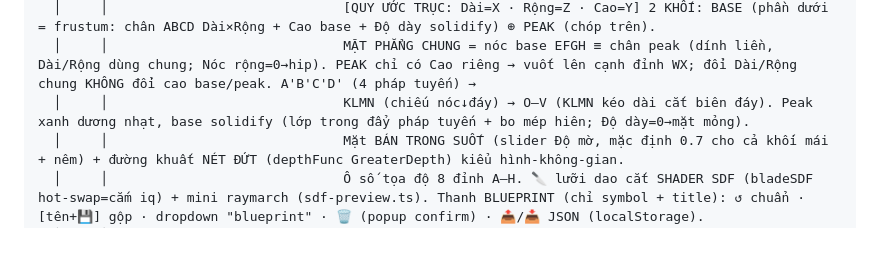
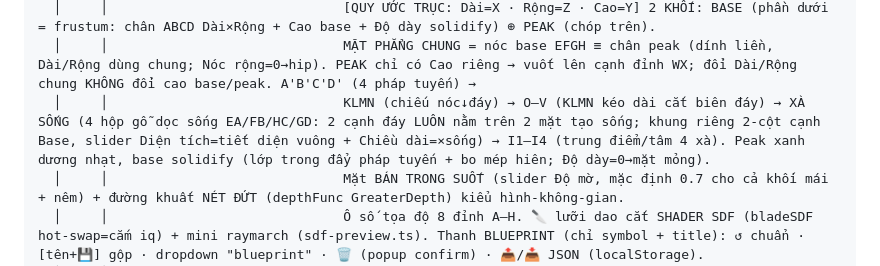
Before and after one commit to Web-3D/archplan, a Markdown page: src/archplan/README.md, the part around the change. Rendered like a GitHub page; blank space fills up the shorter version.

Commit message:
docs(archplan): sync Lab Mái — xà sống (Diện tích/Chiều dài, 2-cột) + I1-I4
Co-Authored-By: Claude Opus 4.8 <noreply@anthropic.com>

```diff
--- a/src/archplan/README.md
+++ b/src/archplan/README.md
@@ -83,7 +83,7 @@ ArchPlanLab (extends BaseWorld)
   │     │                            • 🏛 Mái = MÁI CHUẨN frustum chia tọa độ A–X (roof-lab + roof-preview WebGL; gốc bắt đầu mọi dạng mái — memory canonical-roof-base):
   │     │                              [QUY ƯỚC TRỤC: Dài=X · Rộng=Z · Cao=Y] 2 KHỐI: BASE (phần dưới = frustum: chân ABCD Dài×Rộng + Cao base + Độ dày solidify) ⊕ PEAK (chóp trên).
   │     │                              MẶT PHẲNG CHUNG = nóc base EFGH ≡ chân peak (dính liền, Dài/Rộng dùng chung; Nóc rộng=0→hip). PEAK chỉ có Cao riêng → vuốt lên cạnh đỉnh WX; đổi Dài/Rộng chung KHÔNG đổi cao base/peak. A'B'C'D' (4 pháp tuyến) →
-  │     │                              KLMN (chiếu nóc↓đáy) → O–V (KLMN kéo dài cắt biên đáy). Peak xanh dương nhạt, base solidify (lớp trong đẩy pháp tuyến + bo mép hiên; Độ dày=0→mặt mỏng).
+  │     │                              KLMN (chiếu nóc↓đáy) → O–V (KLMN kéo dài cắt biên đáy) → XÀ SỐNG (4 hộp gỗ dọc sống EA/FB/HC/GD: 2 cạnh đáy LUÔN nằm trên 2 mặt tạo sống; khung riêng 2-cột cạnh Base, slider Diện tích=tiết diện vuông + Chiều dài=×sống) → I1–I4 (trung điểm/tâm 4 xà). Peak xanh dương nhạt, base solidify (lớp trong đẩy pháp tuyến + bo mép hiên; Độ dày=0→mặt mỏng).
   │     │                              Mặt BÁN TRONG SUỐT (slider Độ mờ, mặc định 0.7 cho cả khối mái + nêm) + đường khuất NÉT ĐỨT (depthFunc GreaterDepth) kiểu hình-không-gian.
   │     │                              Ô số tọa độ 8 đỉnh A–H. 🔪 lưỡi dao cắt SHADER SDF (bladeSDF hot-swap=cắm iq) + mini raymarch (sdf-preview.ts). Thanh BLUEPRINT (chỉ symbol + title): ↺ chuẩn · [tên+💾] gộp · dropdown "blueprint" · 🗑 (popup confirm) · 📤/📥 JSON (localStorage).
   │     │                            • ✨ Particles (particle-lab + particle-preview): 3 MỨC tùy chọn — Mức 1 CPU Points (đài phun, CHẠY) · Mức 2 Shader · Mức 3 GPGPU (đang dựng).
```
